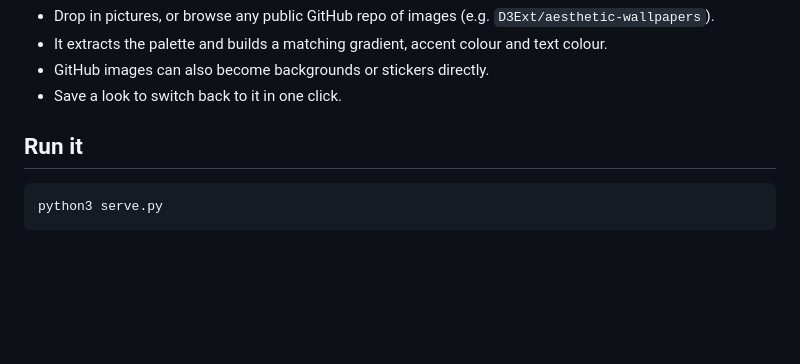
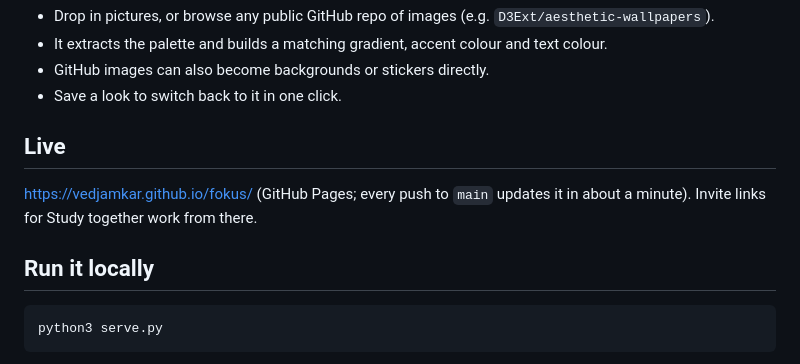
Before and after one commit to Vedjamkar/fokus, a Markdown page: README.md, the part around the change. Drawn GitHub-style; blank space fills up the shorter version.

Commit message:
README: link the live site
Co-Authored-By: Claude Opus 5.5 <noreply@anthropic.com>

````diff
--- a/README.md
+++ b/README.md
@@ -72,7 +72,11 @@ stream (muted YouTube), your own image or video upload, or any image, video or Y
 - GitHub images can also become backgrounds or stickers directly.
 - Save a look to switch back to it in one click.
 
-## Run it
+## Live
+
+https://vedjamkar.github.io/fokus/ (GitHub Pages; every push to `main` updates it in about a minute). Invite links for Study together work from there.
+
+## Run it locally
 
 ```bash
 python3 serve.py
````
